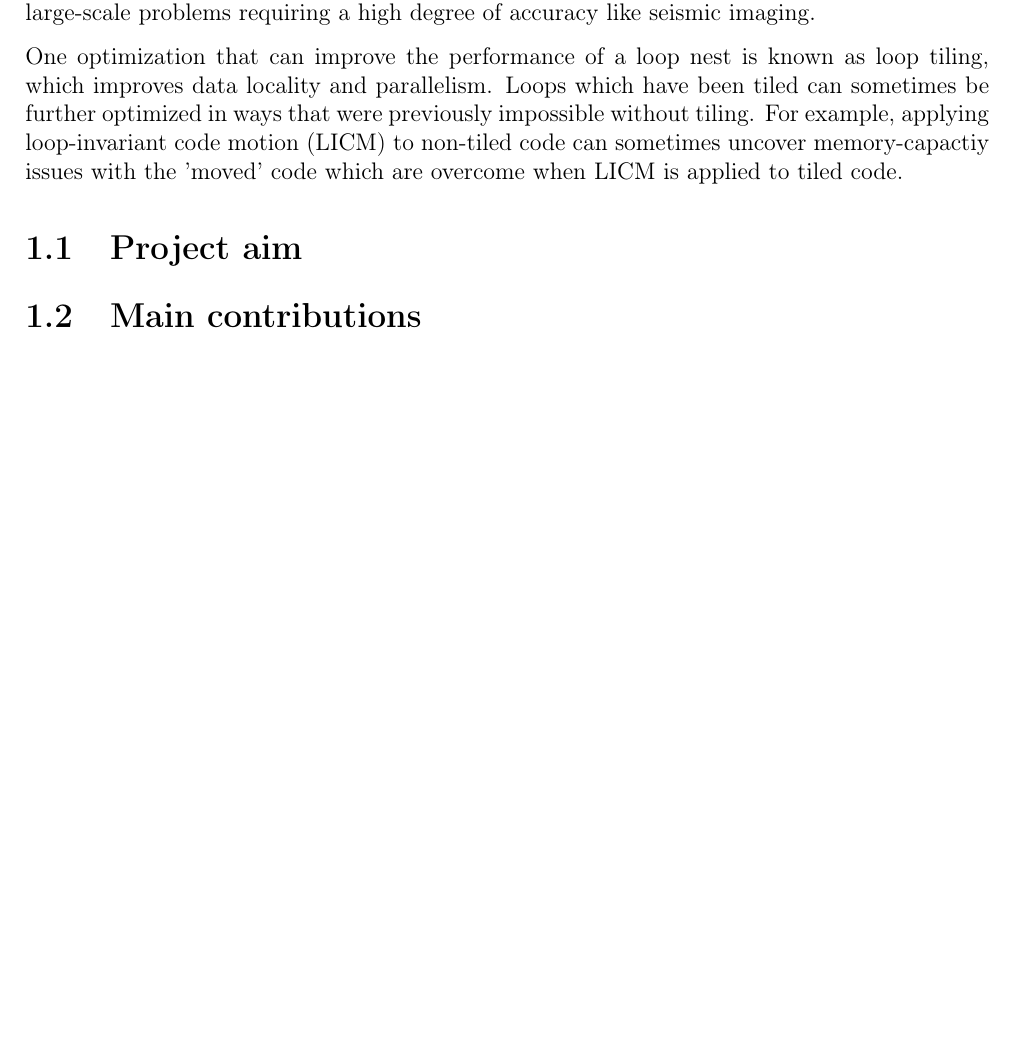
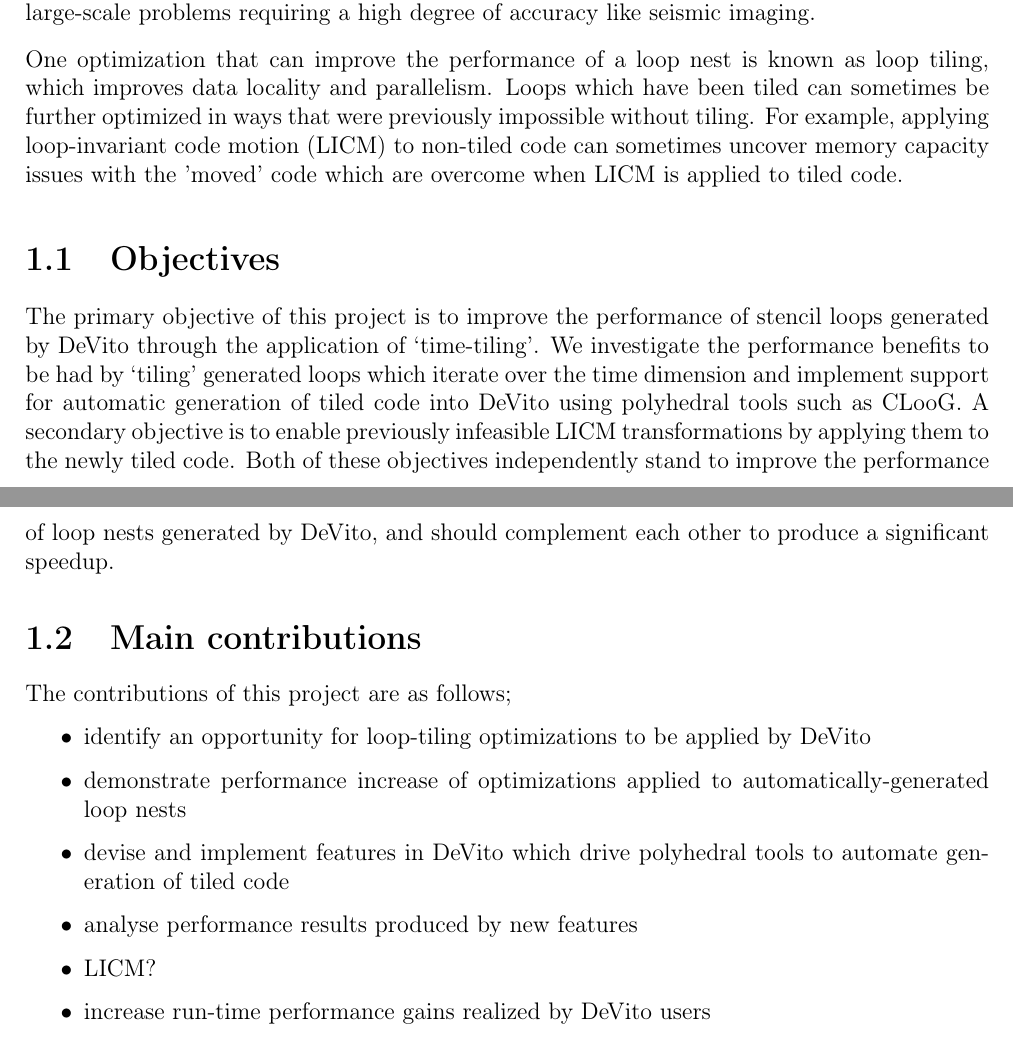
Before and after one commit to dymcc/opesci-meng, a LaTeX thesis (report.tex): part of page 4 of 11 before the commit and two parts of pages 4 and 5 of 12 after it, the two joined at a grey line, cut so that both start at the same text, the shorter picture padded with empty space. Compiled offline with pdfLaTeX; a LaTeX package or settings file that is missing is left out.

Commit message:
Add Objectives and Contributions sections

```diff
--- a/report.tex
+++ b/report.tex
@@ -44,11 +44,27 @@ with real-world large-scale problems requiring a high degree of accuracy like se
 
 One optimization that can improve the performance of a loop nest is known as loop tiling, which improves data locality and parallelism.
 Loops which have been tiled can sometimes be further optimized in ways that were previously impossible without tiling. For example,
-applying loop-invariant code motion (LICM) to non-tiled code can sometimes uncover memory-capactiy issues with the 'moved' code which are
+applying loop-invariant code motion (LICM) to non-tiled code can sometimes uncover memory capacity issues with the 'moved' code which are
 overcome when LICM is applied to tiled code.
 
-\section{Project aim}
+\section{Objectives}
+The primary objective of this project is to improve the performance of stencil loops generated by DeVito through the application of
+`time-tiling'. We investigate the performance benefits to be had by `tiling' generated loops which iterate over the time dimension
+and implement support for automatic generation of tiled code into DeVito using polyhedral tools such as CLooG. A secondary objective
+is to enable previously infeasible LICM transformations by applying them to the newly tiled code. Both of these objectives independently
+stand to improve the performance of loop nests generated by DeVito, and should complement each other to produce a significant speedup.
+
 \section{Main contributions}
+The contributions of this project are as follows;
+\begin{itemize}
+	\item{identify an opportunity for loop-tiling optimizations to be applied by DeVito}
+	\item{demonstrate performance increase of optimizations applied to automatically-generated loop nests}
+	\item{devise and implement features in DeVito which drive polyhedral tools to automate generation of tiled code}
+	\item{analyse performance results produced by new features}
+	\item{LICM?}
+	\item{increase run-time performance gains realized by DeVito users}
+\end{itemize}
+
 \chapter{Background}
 
 \section{Fundamentals}
```
Also changed, not shown: report.tex (4 more changed lines).
